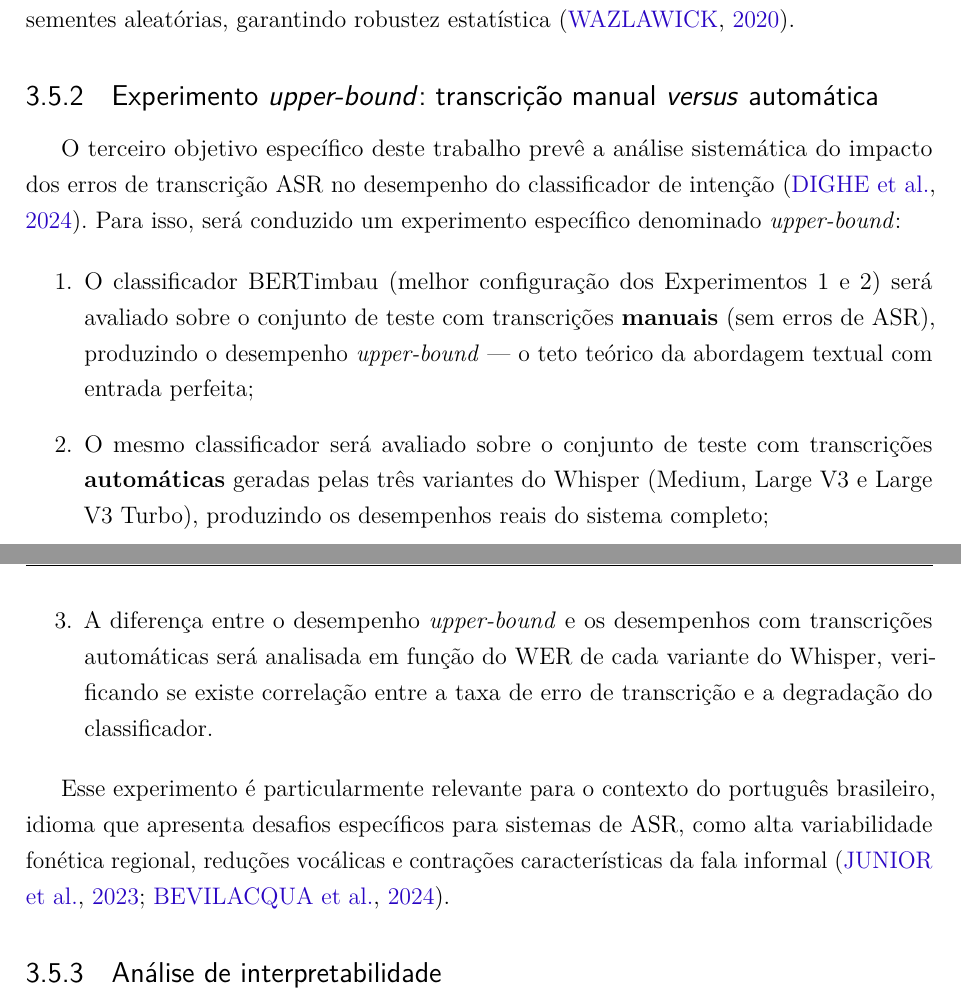
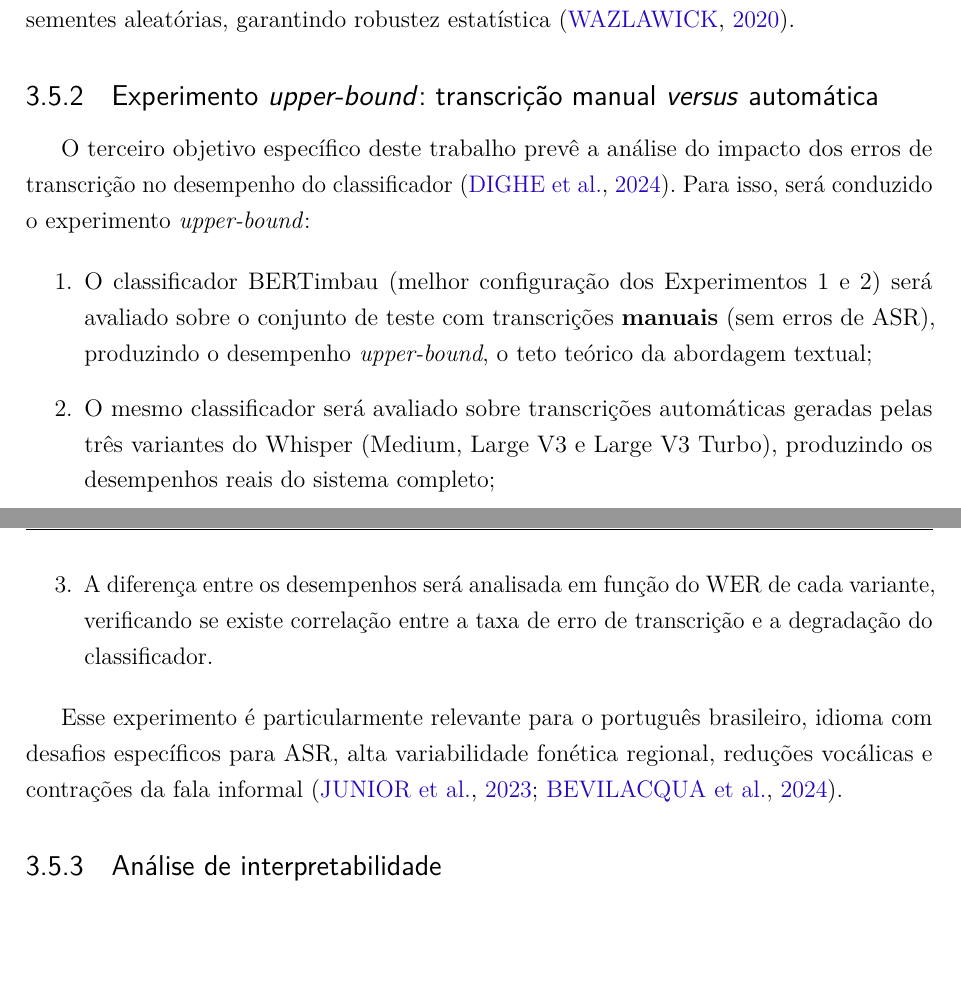
Before and after one commit to PhelipeScript/tcc, a LaTeX thesis (main.tex): two parts of pages 45 and 46 of 53, joined at a grey line, cut so that both start at the same text, the shorter picture padded with empty space. Compiled offline with pdfLaTeX.

Commit message:
Experimento upper-bound: transcrição manual versus automática

```diff
--- a/main.tex
+++ b/main.tex
@@ -1158,34 +1158,17 @@ Todos os experimentos serão avaliados sobre o conjunto de teste com as métrica
 \textit{versus} automática}
 \label{sec:upper_bound}
 
-O terceiro objetivo específico deste trabalho prevê a análise sistemática
-do impacto dos erros de transcrição ASR no desempenho do classificador
-de intenção \cite{Dighe2024}. Para isso, será conduzido um experimento
-específico denominado \textit{upper-bound}:
+O terceiro objetivo específico deste trabalho prevê a análise do impacto dos erros de transcrição no desempenho do classificador \cite{Dighe2024}. Para isso, será conduzido o experimento \textit{upper-bound}:
 
 \begin{enumerate}
-    \item O classificador BERTimbau (melhor configuração dos
-    Experimentos 1 e 2) será avaliado sobre o conjunto de teste com
-    transcrições \textbf{manuais} (sem erros de ASR), produzindo o
-    desempenho \textit{upper-bound} --- o teto teórico da abordagem
-    textual com entrada perfeita;
+    \item O classificador BERTimbau (melhor configuração dos Experimentos 1 e 2) será avaliado sobre o conjunto de teste com transcrições \textbf{manuais} (sem erros de ASR), produzindo o desempenho \textit{upper-bound}, o teto teórico da abordagem textual;
 
-    \item O mesmo classificador será avaliado sobre o conjunto de teste
-    com transcrições \textbf{automáticas} geradas pelas três variantes
-    do Whisper (Medium, Large V3 e Large V3 Turbo), produzindo os
-    desempenhos reais do sistema completo;
+    \item O mesmo classificador será avaliado sobre transcrições automáticas geradas pelas três variantes do Whisper (Medium, Large V3 e Large V3 Turbo), produzindo os desempenhos reais do sistema completo;
 
-    \item A diferença entre o desempenho \textit{upper-bound} e os
-    desempenhos com transcrições automáticas será analisada em função
-    do WER de cada variante do Whisper, verificando se existe correlação
-    entre a taxa de erro de transcrição e a degradação do classificador.
+    \item A diferença entre os desempenhos será analisada em função do WER de cada variante, verificando se existe correlação entre a taxa de erro de transcrição e a degradação do classificador.
 \end{enumerate}
 
-Esse experimento é particularmente relevante para o contexto do
-português brasileiro, idioma que apresenta desafios específicos para
-sistemas de ASR, como alta variabilidade fonética regional, reduções
-vocálicas e contrações características da fala informal
-\cite{CORAA2023, Bevilacqua2024}.
+Esse experimento é particularmente relevante para o português brasileiro, idioma com desafios específicos para ASR, alta variabilidade fonética regional, reduções vocálicas e contrações da fala informal \cite{CORAA2023, Bevilacqua2024}.
 
 % ---------------------------------------------------------------
 \subsection{Análise de interpretabilidade}
```
